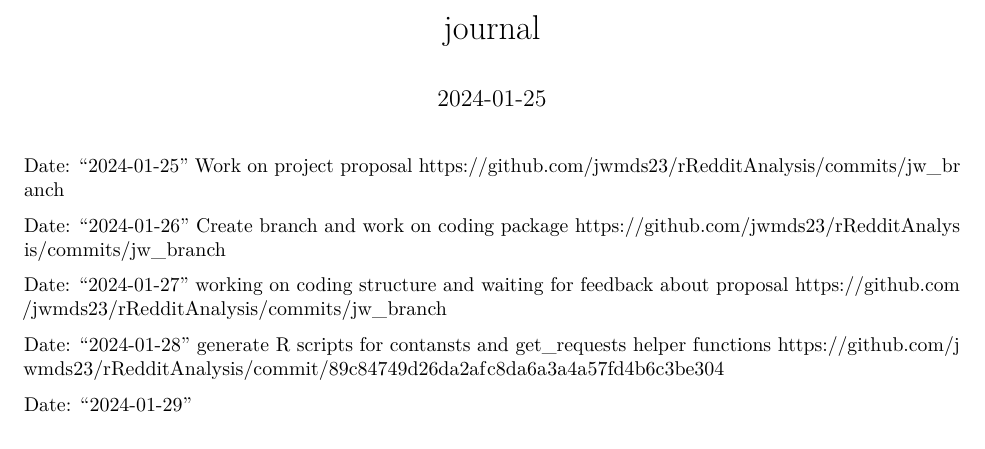
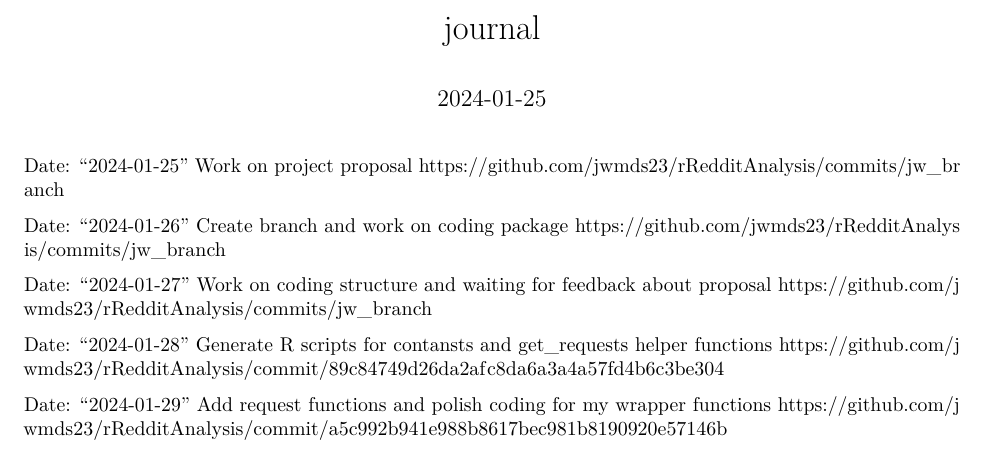
Before and after one commit to jwmds23/rRedditAnalysis, an R Markdown document (Journal/Journal_JW.Rmd): part of the page, cut so that both start at the same text. Rendered offline with R 4.5, knitr and Pandoc, then LaTeX, with nearby package versions.

Commit message:
Update Journal

```diff
--- a/Journal/Journal_JW.Rmd
+++ b/Journal/Journal_JW.Rmd
@@ -16,11 +16,13 @@ Create branch and work on coding package
 https://github.com/jwmds23/rRedditAnalysis/commits/jw_branch
 
 Date: "2024-01-27"
-working on coding structure and waiting for feedback about proposal
+Work on coding structure and waiting for feedback about proposal
 https://github.com/jwmds23/rRedditAnalysis/commits/jw_branch
 
 Date: "2024-01-28"
-generate R scripts for contansts and get_requests helper functions
+Generate R scripts for contansts and get_requests helper functions
 https://github.com/jwmds23/rRedditAnalysis/commit/89c84749d26da2afc8da6a3a4a57fd4b6c3be304
 
 Date: "2024-01-29"
+Add request functions and polish coding for my wrapper functions
+https://github.com/jwmds23/rRedditAnalysis/commit/a5c992b941e988b8617bec981b8190920e57146b
```
